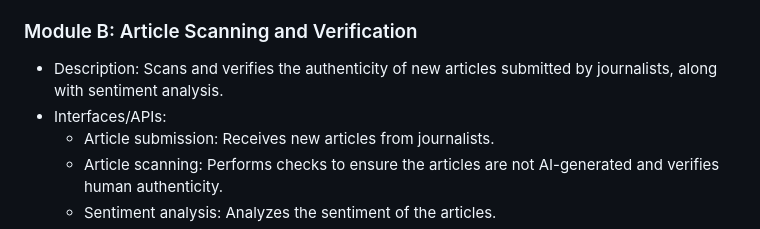
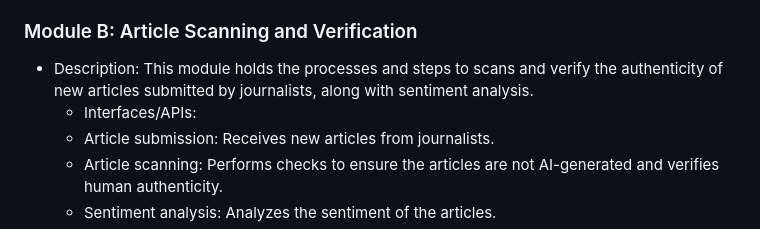
Before and after one commit to DAOveloped/HappyNewsDAO, a Markdown page: README.md, the part around the change. GitHub-like rendering.

```diff
--- a/README.md
+++ b/README.md
@@ -12,8 +12,8 @@ This project aims to create a decentralized news platform, Happy News DAO, where
   - User storage: Stores journalist information securely.
 
 ### Module B: Article Scanning and Verification
-- Description: Scans and verifies the authenticity of new articles submitted by journalists, along with sentiment analysis.
-- Interfaces/APIs:
+- Description: This module holds the processes and steps to scans and verify the authenticity of new articles submitted by journalists, along with sentiment analysis.
+  - Interfaces/APIs:
   - Article submission: Receives new articles from journalists.
   - Article scanning: Performs checks to ensure the articles are not AI-generated and verifies human authenticity.
   - Sentiment analysis: Analyzes the sentiment of the articles.
```
